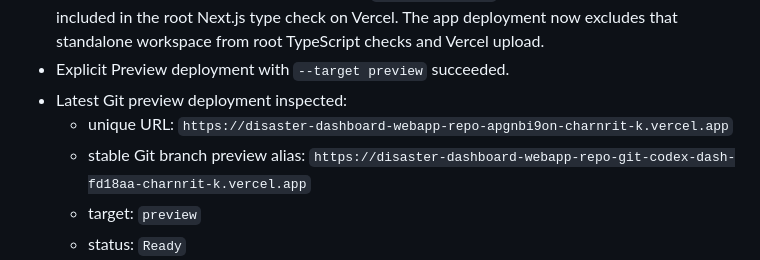
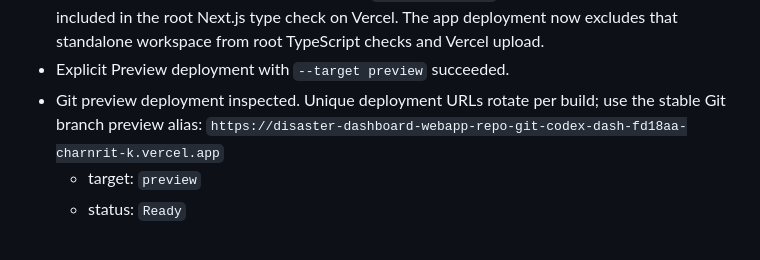
Before and after one commit to CharnritK/disaster-dashboard-webapp-repo, a Markdown page: qa/supabase_vercel_preview_check_2026-06-14.md, the part around the change. Drawn GitHub-style.

Commit message:
Clarify stable preview alias evidence

```diff
--- a/qa/supabase_vercel_preview_check_2026-06-14.md
+++ b/qa/supabase_vercel_preview_check_2026-06-14.md
@@ -63,10 +63,8 @@ Date: 2026-06-14
   deployment now excludes that standalone workspace from root TypeScript checks
   and Vercel upload.
 - Explicit Preview deployment with `--target preview` succeeded.
-- Latest Git preview deployment inspected:
-  - unique URL:
-    `https://disaster-dashboard-webapp-repo-apgnbi9on-charnrit-k.vercel.app`
-  - stable Git branch preview alias:
+- Git preview deployment inspected. Unique deployment URLs rotate per build; use
+  the stable Git branch preview alias:
     `https://disaster-dashboard-webapp-repo-git-codex-dash-fd18aa-charnrit-k.vercel.app`
   - target: `preview`
   - status: `Ready`
```
